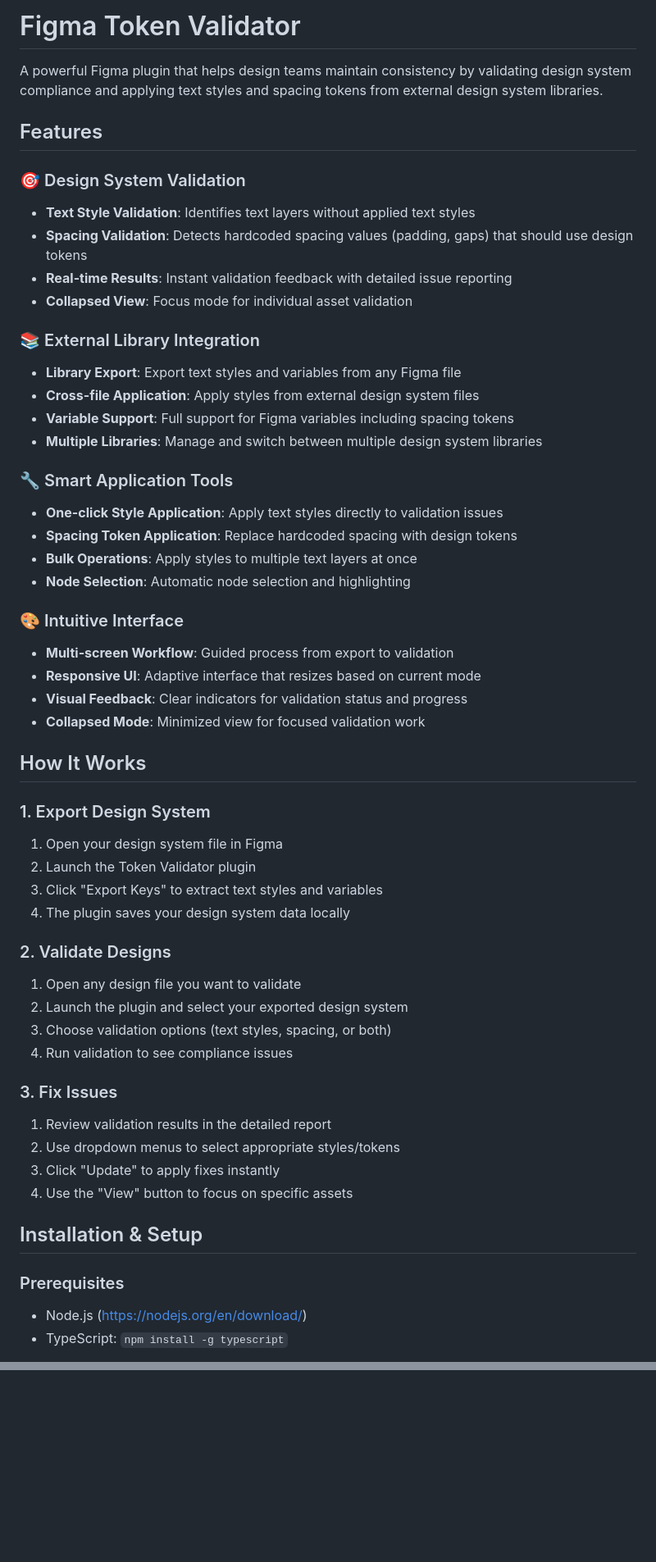
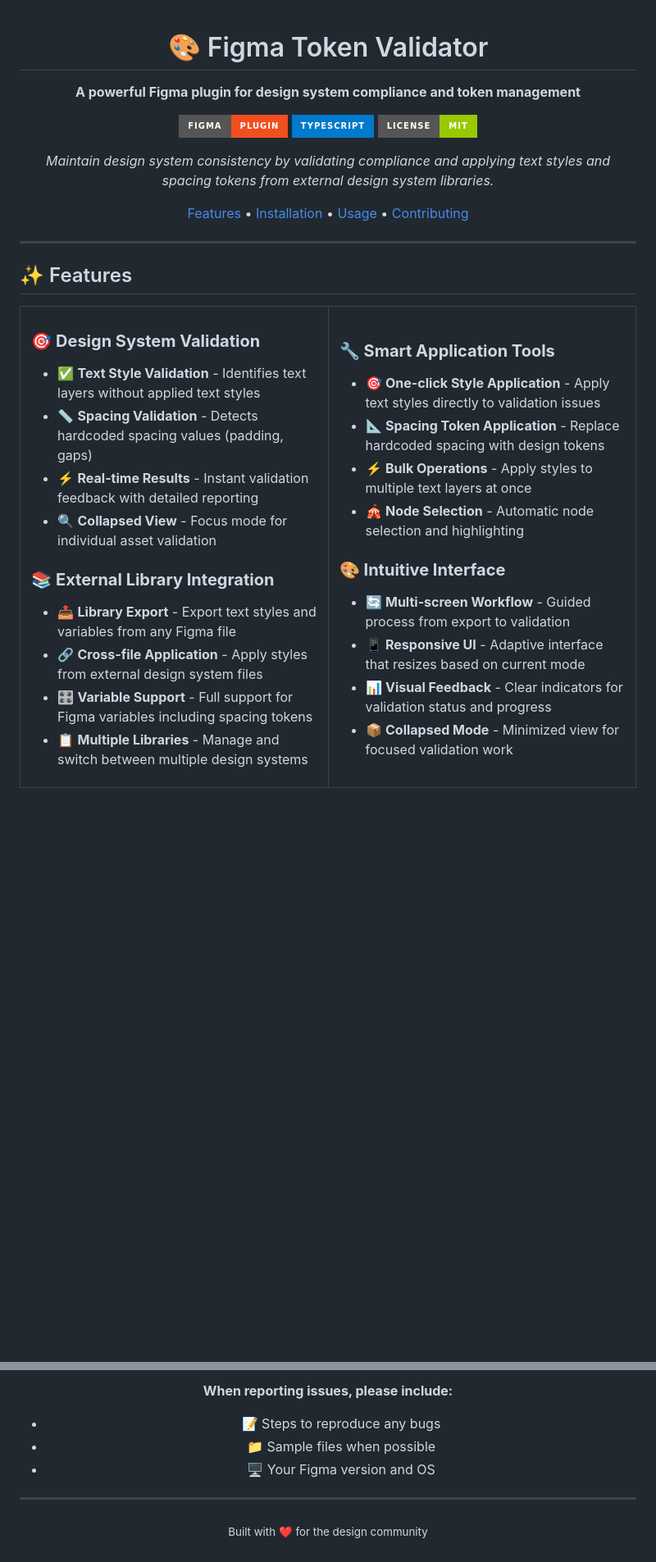
Before and after one commit to PivensPortfolio/KovaTokenValidation, a Markdown page: README.md, 2 parts joined by grey strips. Shown at 82% size. Drawn GitHub-style; badges without logos; blank space fills up the shorter version.

```diff
--- a/README.md
+++ b/README.md
@@ -1,54 +1,51 @@
-# Figma Token Validator
+<div align="center">
 
-A powerful Figma plugin that helps design teams maintain consistency by validating design system compliance and applying text styles and spacing tokens from external design system libraries.
+# 🎨 Figma Token Validator
 
-## Features
+**A powerful Figma plugin for design system compliance and token management**
 
-### 🎯 Design System Validation
-- **Text Style Validation**: Identifies text layers without applied text styles
-- **Spacing Validation**: Detects hardcoded spacing values (padding, gaps) that should use design tokens
-- **Real-time Results**: Instant validation feedback with detailed issue reporting
-- **Collapsed View**: Focus mode for individual asset validation
+[![Figma Plugin](https://img.shields.io/badge/Figma-Plugin-F24E1E?style=for-the-badge&logo=figma&logoColor=white)](https://www.figma.com)
+[![TypeScript](https://img.shields.io/badge/TypeScript-007ACC?style=for-the-badge&logo=typescript&logoColor=white)](https://www.typescriptlang.org/)
+[![License](https://img.shields.io/badge/License-MIT-green.svg?style=for-the-badge)](LICENSE)
 
-### 📚 External Library Integration
-- **Library Export**: Export text styles and variables from any Figma file
-- **Cross-file Application**: Apply styles from external design system files
-- **Variable Support**: Full support for Figma variables including spacing tokens
-- **Multiple Libraries**: Manage and switch between multiple design system libraries
+*Maintain design system consistency by validating compliance and applying text styles and spacing tokens from external design system libraries.*
 
-### 🔧 Smart Application Tools
-- **One-click Style Application**: Apply text styles directly to validation issues
-- **Spacing Token Application**: Replace hardcoded spacing with design tokens
-- **Bulk Operations**: Apply styles to multiple text layers at once
-- **Node Selection**: Automatic node selection and highlighting
+[Features](#-features) • [Installation](#-installation--setup) • [Usage](#-usage-guide) • [Contributing](#-contributing)
 
-### 🎨 Intuitive Interface
-- **Multi-screen Workflow**: Guided process from export to validation
-- **Responsive UI**: Adaptive interface that resizes based on current mode
-- **Visual Feedback**: Clear indicators for validation status and progress
-- **Collapsed Mode**: Minimized view for focused validation work
+</div>
 
-## How It Works
+---
 
-### 1. Export Design System
-1. Open your design system file in Figma
-2. Launch the Token Validator plugin
-3. Click "Export Keys" to extract text styles and variables
-4. The plugin saves your design system data locally
+## ✨ Features
 
-### 2. Validate Designs
-1. Open any design file you want to validate
-2. Launch the plugin and select your exported design system
-3. Choose validation options (text styles, spacing, or both)
-4. Run validation to see compliance issues
+<table>
+<tr>
+<td width="50%">
 
-### 3. Fix Issues
-1. Review validation results in the detailed report
-2. Use dropdown menus to select appropriate styles/tokens
-3. Click "Update" to apply fixes instantly
-4. Use the "View" button to focus on specific assets
+### 🎯 **Design System Validation**
+- ✅ **Text Style Validation** - Identifies text layers without applied text styles
+- 📏 **Spacing Validation** - Detects hardcoded spacing values (padding, gaps)
+- ⚡ **Real-time Results** - Instant validation feedback with detailed reporting
+- 🔍 **Collapsed View** - Focus mode for individual asset validation
 
-## Installation & Setup
+### 📚 **External Library Integration**
+- 📤 **Library Export** - Export text styles and variables from any Figma file
+- 🔗 **Cross-file Application** - Apply styles from external design system files
+- 🎛️ **Variable Support** - Full support for Figma variables including spacing tokens
+- 📋 **Multiple Libraries** - Manage and switch between multiple design systems
 
-### Prerequisites
-- Node.js (https://nodejs.org/en/download/)
+</td>
+<td width="50%">
+
+### 🔧 **Smart Application Tools**
+- 🎯 **One-click Style Application** - Apply text styles directly to validation issues
+- 📐 **Spacing Token Application** - Replace hardcoded spacing with design tokens
+- ⚡ **Bulk Operations** - Apply styles to multiple text layers at once
+- 🎪 **Node Selection** - Automatic node selection and highlighting
+
+### 🎨 **Intuitive Interface**
+- 🔄 **Multi-screen Workflow** - Guided process from export to validation
+- 📱 **Responsive UI** - Adaptive interface that resizes based on current mode
+- 📊 **Visual Feedback** - Clear indicators for validation status and progress
+- 📦 **Collapsed Mode** - Minimized view for focused validation work
+
@@ -189,0 +359,10 @@ For issues, feature requests, or questions:
+**When reporting issues, please include:**
+- 📝 Steps to reproduce any bugs
+- 📁 Sample files when possible
+- 🖥️ Your Figma version and OS
+
+---
+
+<sub>Built with ❤️ for the design community</sub>
+
+</div>
```
Also changed, not shown: other parts of README.md (+269 -97 lines).
